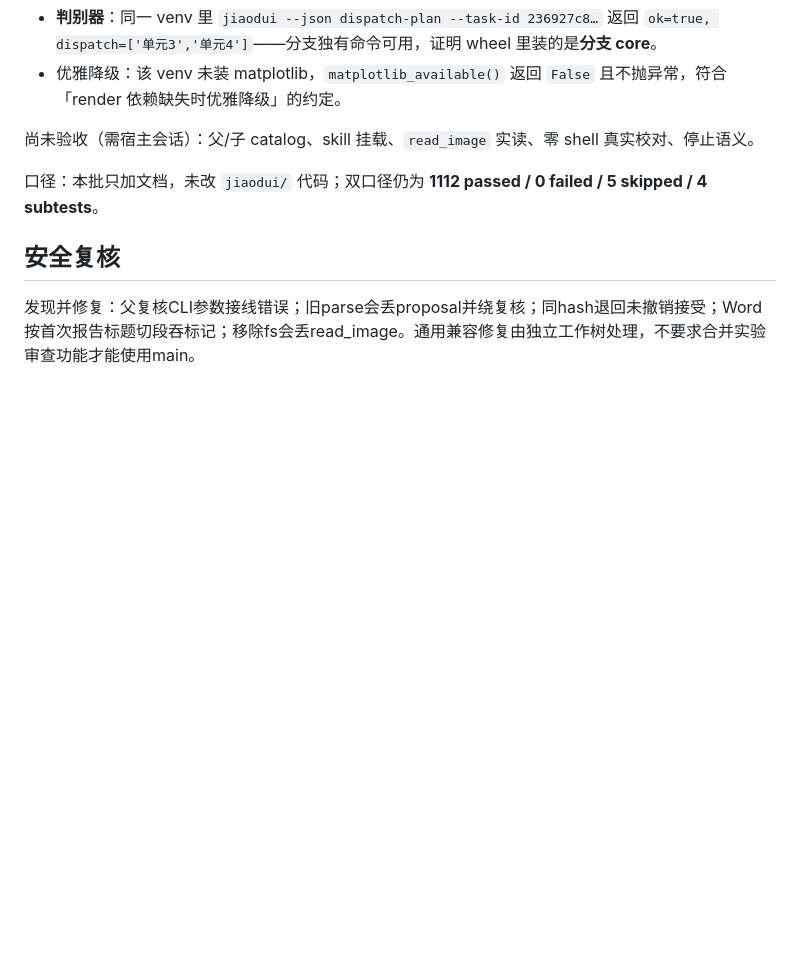
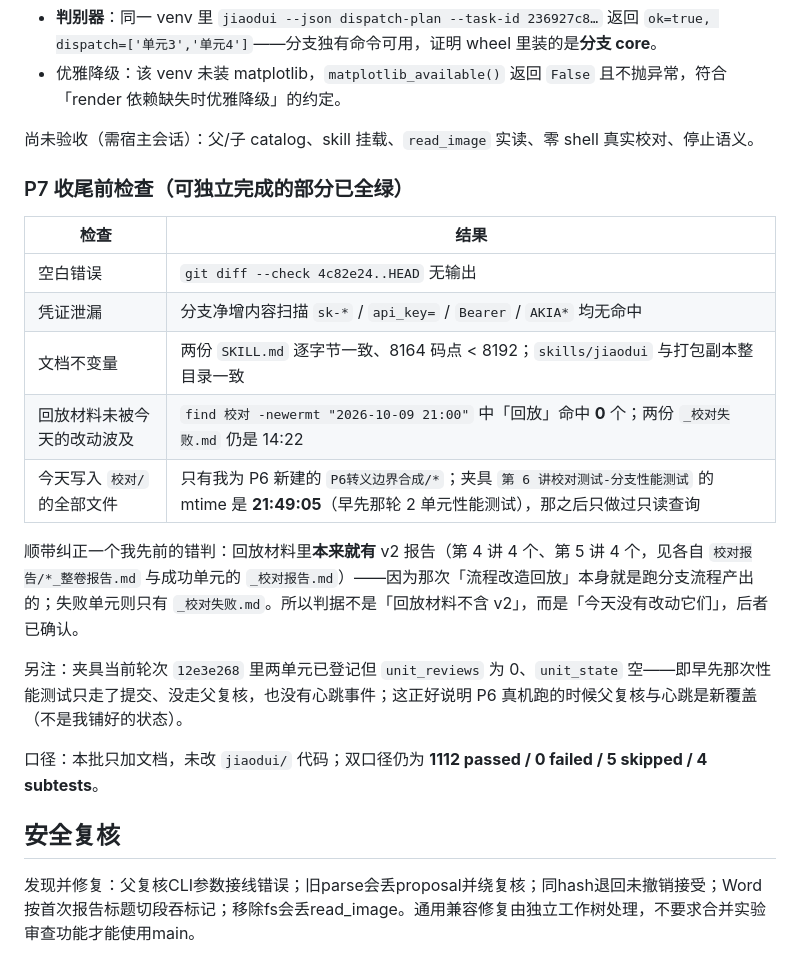
Before and after one commit to MikeTheWiTness/jiaodui-plugin, a Markdown page: docs/PROCESS_REWORK.md, the part around the change. Drawn GitHub-style; blank space fills up the shorter version.

Commit message:
docs(p7): 收尾前检查全绿（空白/凭证/文档不变量/回放材料未被改动）
- git diff --check 无空白错误；分支净增内容无凭证泄漏（sk-/api_key/Bearer/AKIA 均无命中）
- 两份 SKILL.md 逐字节一致、8164 码点 <8192；skills 整目录与打包副本一致
- find 校对 -newermt 21:00 中「回放」命中 0；两份失败留痕仍是 14:22
- 今天写入校对/ 的只有 P6 新建的合成材料；夹具 mtime 21:49:05（早先 2 单元性能测试）

纠正先前错判：回放材料本来就有 v2 报告（4讲 4 个 / 5讲 4 个），因为那次重放就是跑
分支流程；故判据应为「今天未改动它们」而非「不含 v2」。

```diff
--- a/docs/PROCESS_REWORK.md
+++ b/docs/PROCESS_REWORK.md
@@ -198,6 +198,20 @@ PLAN-rework-continuation P2 的前置工作。**用户已选定「先做 P2，
 
 尚未验收（需宿主会话）：父/子 catalog、skill 挂载、`read_image` 实读、零 shell 真实校对、停止语义。
 
+### P7 收尾前检查（可独立完成的部分已全绿）
+
+| 检查 | 结果 |
+|---|---|
+| 空白错误 | `git diff --check 4c82e24..HEAD` 无输出 |
+| 凭证泄漏 | 分支净增内容扫描 `sk-*` / `api_key=` / `Bearer` / `AKIA*` 均无命中 |
+| 文档不变量 | 两份 `SKILL.md` 逐字节一致、8164 码点 < 8192；`skills/jiaodui` 与打包副本整目录一致 |
+| 回放材料未被今天的改动波及 | `find 校对 -newermt "2026-10-09 21:00"` 中「回放」命中 **0** 个；两份 `_校对失败.md` 仍是 14:22 |
+| 今天写入 `校对/` 的全部文件 | 只有我为 P6 新建的 `P6转义边界合成/*`；夹具 `第 6 讲校对测试-分支性能测试` 的 mtime 是 **21:49:05**（早先那轮 2 单元性能测试），那之后只做过只读查询 |
+
+顺带纠正一个我先前的错判：回放材料里**本来就有** v2 报告（第 4 讲 4 个、第 5 讲 4 个，见各自 `校对报告/*_整卷报告.md` 与成功单元的 `_校对报告.md`）——因为那次「流程改造回放」本身就是跑分支流程产出的；失败单元则只有 `_校对失败.md`。所以判据不是「回放材料不含 v2」，而是「今天没有改动它们」，后者已确认。
+
+另注：夹具当前轮次 `12e3e268` 里两单元已登记但 `unit_reviews` 为 0、`unit_state` 空——即早先那次性能测试只走了提交、没走父复核，也没有心跳事件；这正好说明 P6 真机跑的时候父复核与心跳是新覆盖（不是我铺好的状态）。
+
 口径：本批只加文档，未改 `jiaodui/` 代码；双口径仍为 **1112 passed / 0 failed / 5 skipped / 4 subtests**。
 
 ## 安全复核
```
